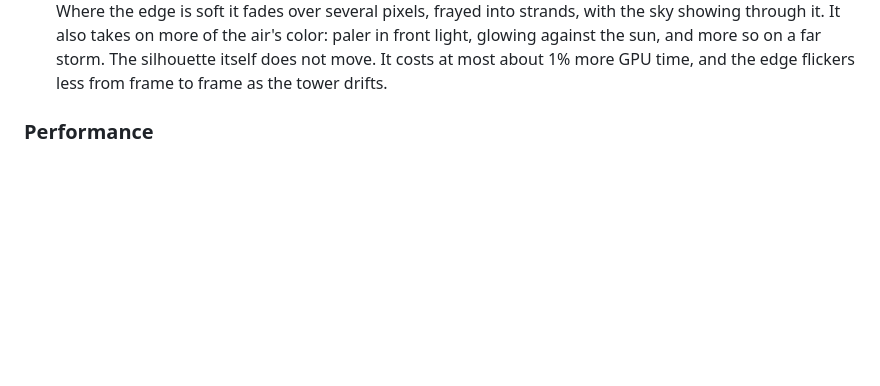
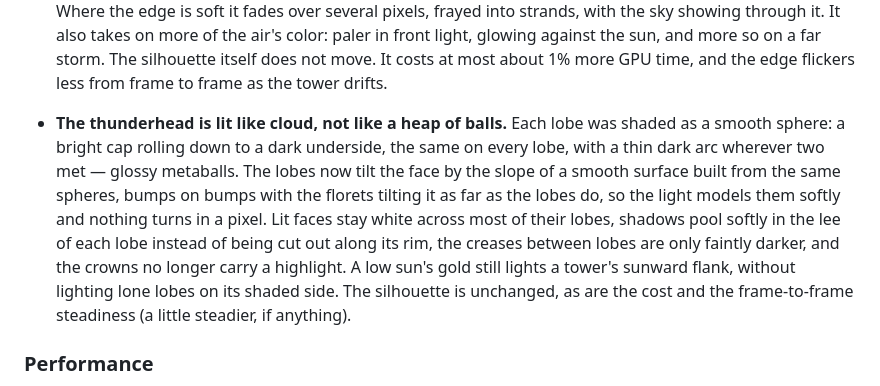
Before and after one commit to takustaqu/atmosphere, a Markdown page: CHANGELOG.md, the part around the change. Drawn GitHub-style; blank space fills up the shorter version.

Commit message:
Note the thunderhead's cloud-like lobes in the changelog
Co-Authored-By: Claude Opus 5.5 <noreply@anthropic.com>

```diff
--- a/CHANGELOG.md
+++ b/CHANGELOG.md
@@ -87,6 +87,20 @@
   in front light, glowing against the sun, and more so on a far storm. The
   silhouette itself does not move. It costs at most about 1% more GPU time,
   and the edge flickers less from frame to frame as the tower drifts.
+
+- **The thunderhead is lit like cloud, not like a heap of balls.** Each
+  lobe was shaded as a smooth sphere: a bright cap rolling down to a dark
+  underside, the same on every lobe, with a thin dark arc wherever two met
+  — glossy metaballs. The lobes now tilt the face by the slope of a smooth
+  surface built from the same spheres, bumps on bumps with the florets
+  tilting it as far as the lobes do, so the light models them softly and
+  nothing turns in a pixel. Lit faces stay white across most of their lobes,
+  shadows pool softly in the lee of each lobe instead of being cut out
+  along its rim, the creases between lobes are only faintly darker, and
+  the crowns no longer carry a highlight. A low sun's gold still lights a
+  tower's sunward flank, without lighting lone lobes on its shaded side.
+  The silhouette is unchanged, as are the cost and the frame-to-frame
+  steadiness (a little steadier, if anything).
 
 ### Performance
 
```
